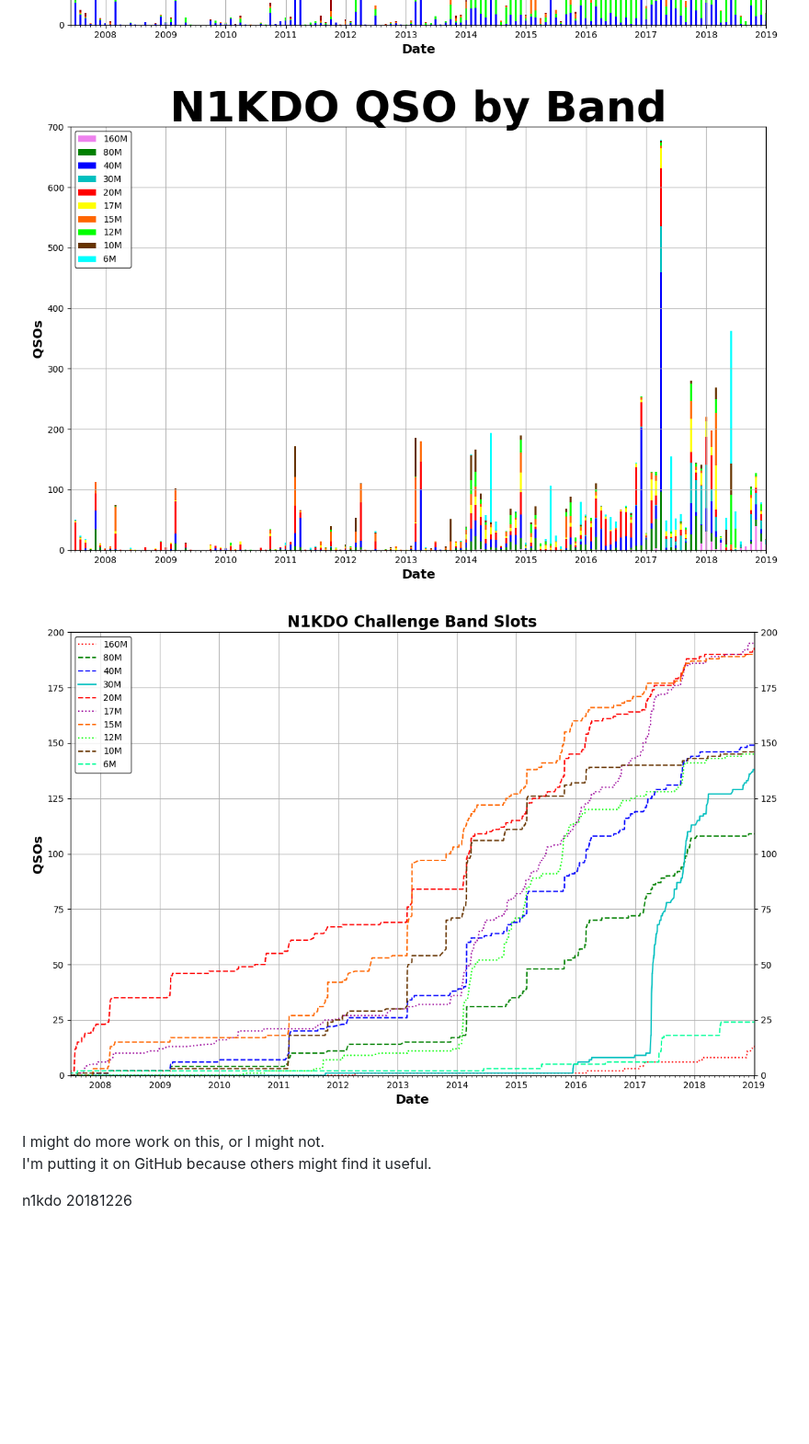
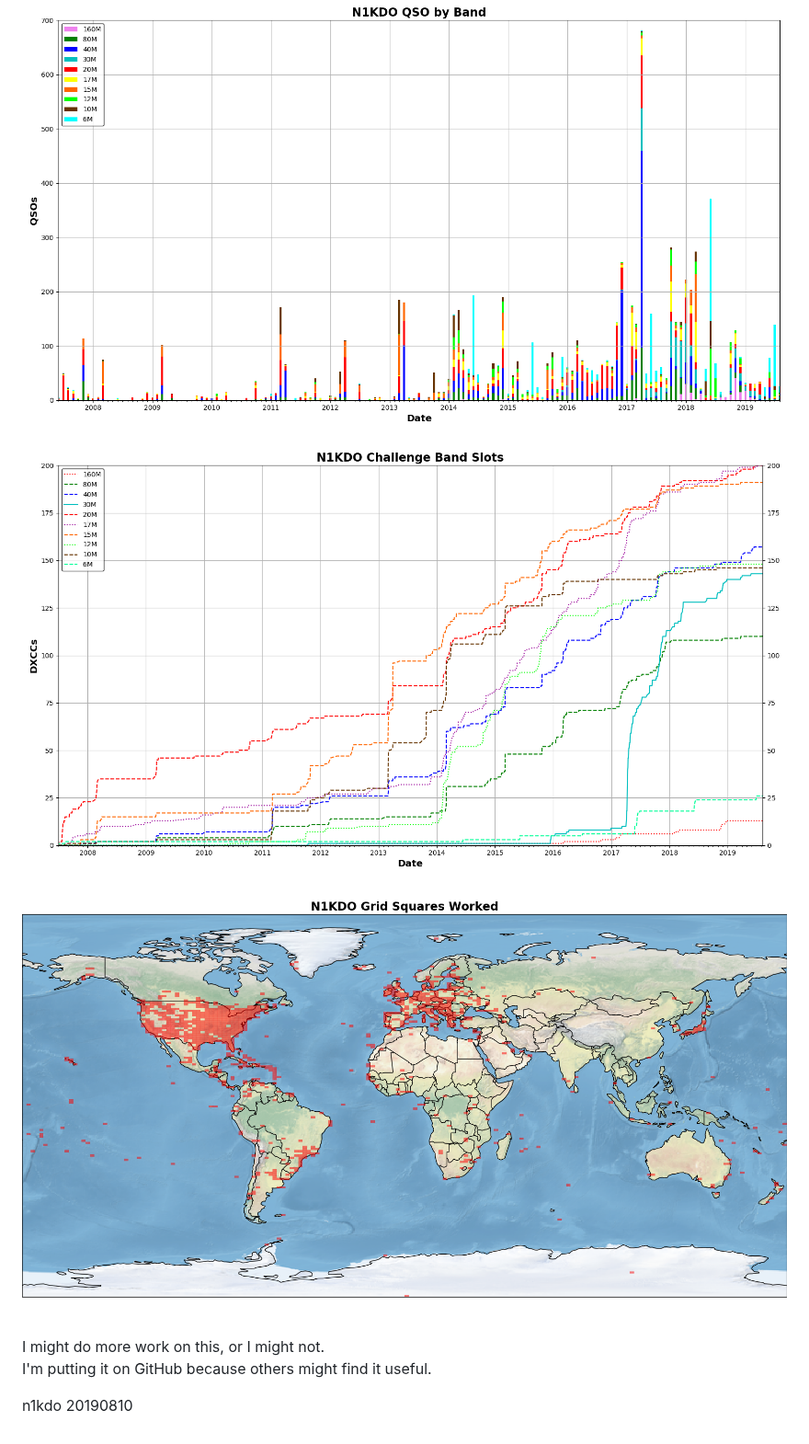
Before and after one commit to n1kdo/lotw-qso-analyzer, a Markdown page: README.md, the part around the change. Shown at 92% size. Drawn GitHub-style; pictures changed too: N1KDO_challenge_bands_by_date.png, N1KDO_grids_map.png (added), N1KDO_qso_rate.png; blank space fills up the shorter version.

```diff
--- a/README.md
+++ b/README.md
@@ -18,7 +18,9 @@ over time.
 
 ![Example](N1KDO_challenge_bands_by_date.png)
 
+![Example](N1KDO_grids_map.png)
+
 I might do more work on this, or I might not.
 I'm putting it on GitHub because others might find it useful.
 
-n1kdo 20181226
+n1kdo 20190810
```
Also changed, not shown: N1KDO_dxcc_qsos.png, N1KDO_qsos_by_date.png, 6 other files.
